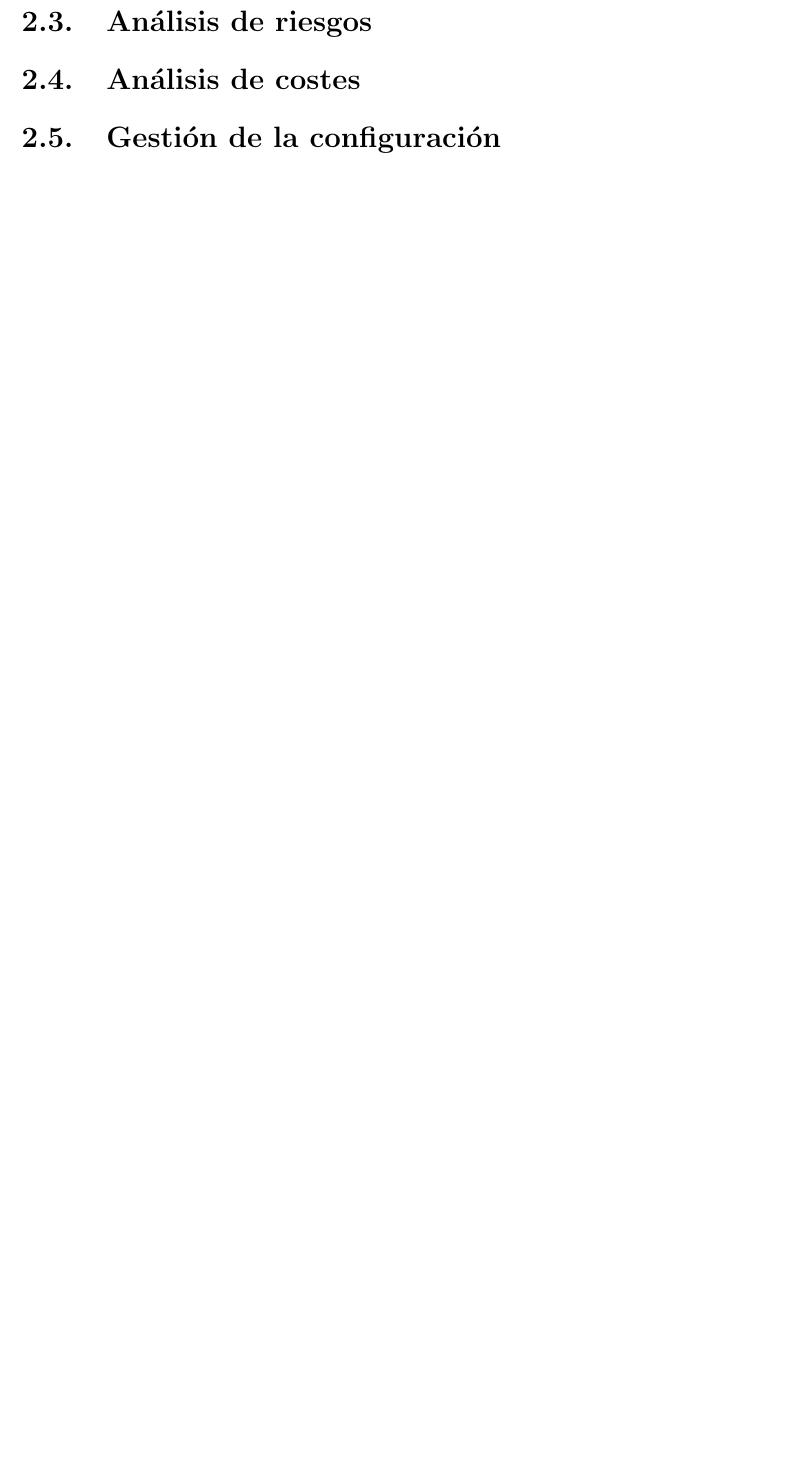
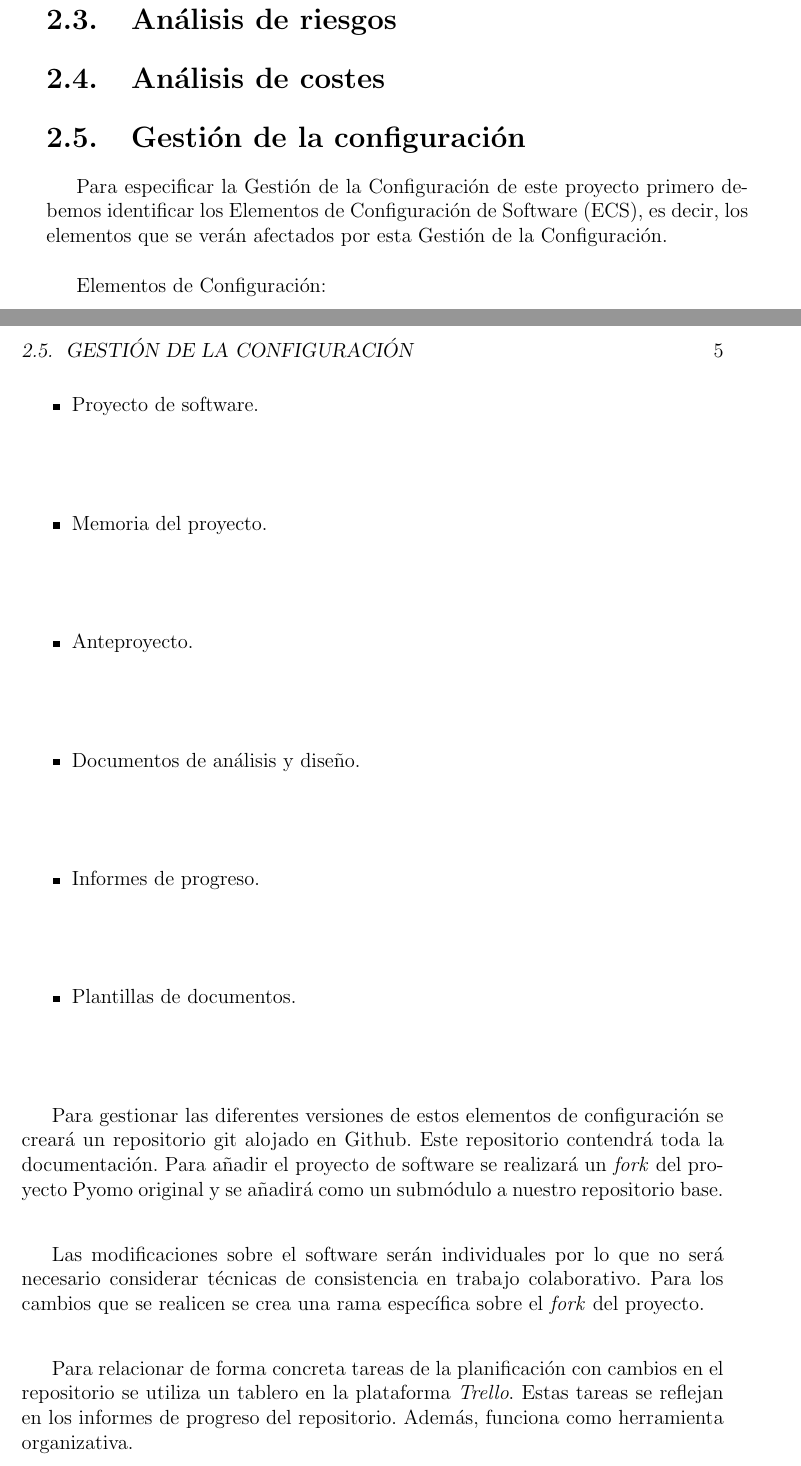
Before and after one commit to CristoferCD/TFG, a LaTeX book (Documentación/Memoria/traballo.tex, which reads Documentación/Memoria/capitulos/gestion.tex): part of page 19 of 53 before the commit and two parts of pages 18 and 19 of 55 after it, the two joined at a grey line, cut so that both start at the same text, the shorter picture padded with empty space. Compiled offline with pdfLaTeX.

Commit message:
Alcance (WIP) y Gestión de la Configuración

```diff
--- a/Documentación/Memoria/capitulos/gestion.tex
+++ b/Documentación/Memoria/capitulos/gestion.tex
@@ -39,6 +66,24 @@ El objetivo principal de este trabajo es el de paralelizar el algoritmo Progress
 \section{Análisis de costes}
 
 \section{Gestión de la configuración}
+
+Para especificar la Gestión de la Configuración de este proyecto primero debemos identificar los Elementos de Configuración de Software (ECS), es decir, los elementos que se verán afectados por esta Gestión de la Configuración.\\
+
+Elementos de Configuración:
+\begin{itemize}
+    \item Proyecto de software.
+    \item Memoria del proyecto.
+    \item Anteproyecto.
+    \item Documentos de análisis y diseño.
+    \item Informes de progreso.
+    \item Plantillas de documentos.
+\end{itemize}
+
+Para gestionar las diferentes versiones de estos elementos de configuración se creará un repositorio git alojado en Github. Este repositorio contendrá toda la documentación. Para añadir el proyecto de software se realizará un \textit{fork} del proyecto Pyomo original y se añadirá como un submódulo a nuestro repositorio base. \\
+
+Las modificaciones sobre el software serán individuales por lo que no será necesario considerar técnicas de consistencia en trabajo colaborativo. Para los cambios que se realicen se crea una rama específica sobre el \textit{fork} del proyecto.\\
+
+Para relacionar de forma concreta tareas de la planificación con cambios en el repositorio se utiliza un tablero en la plataforma \textit{Trello}. Estas tareas se reflejan en los informes de progreso del repositorio. Además, funciona como herramienta organizativa.
 
 \section{Planificación temporal}
 
```
Also changed, not shown: Documentación/Memoria/capitulos/pruebas.tex (+1 -0 lines), Documentación/Memoria/traballo.pdf, Documentación/Memoria/capitulos/gestion.tex (34 more changed lines).
